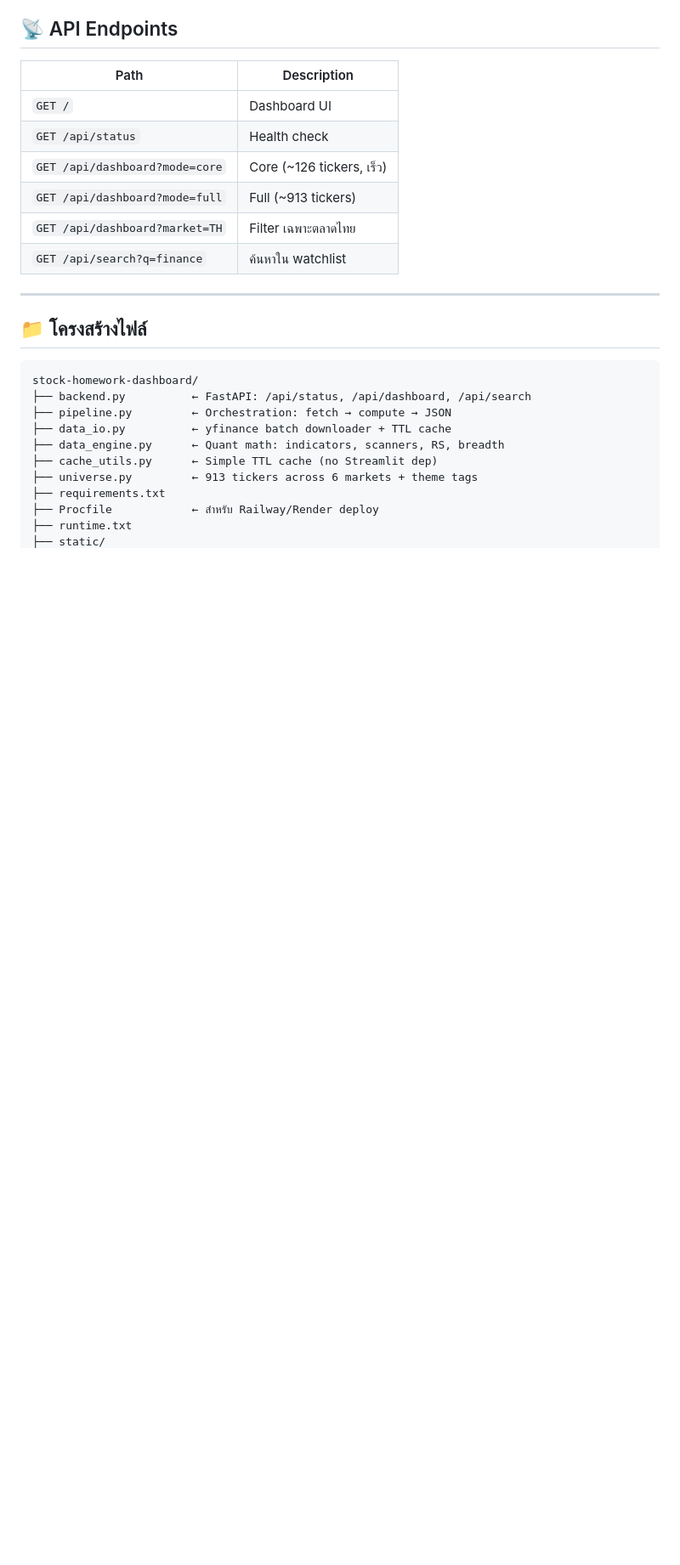
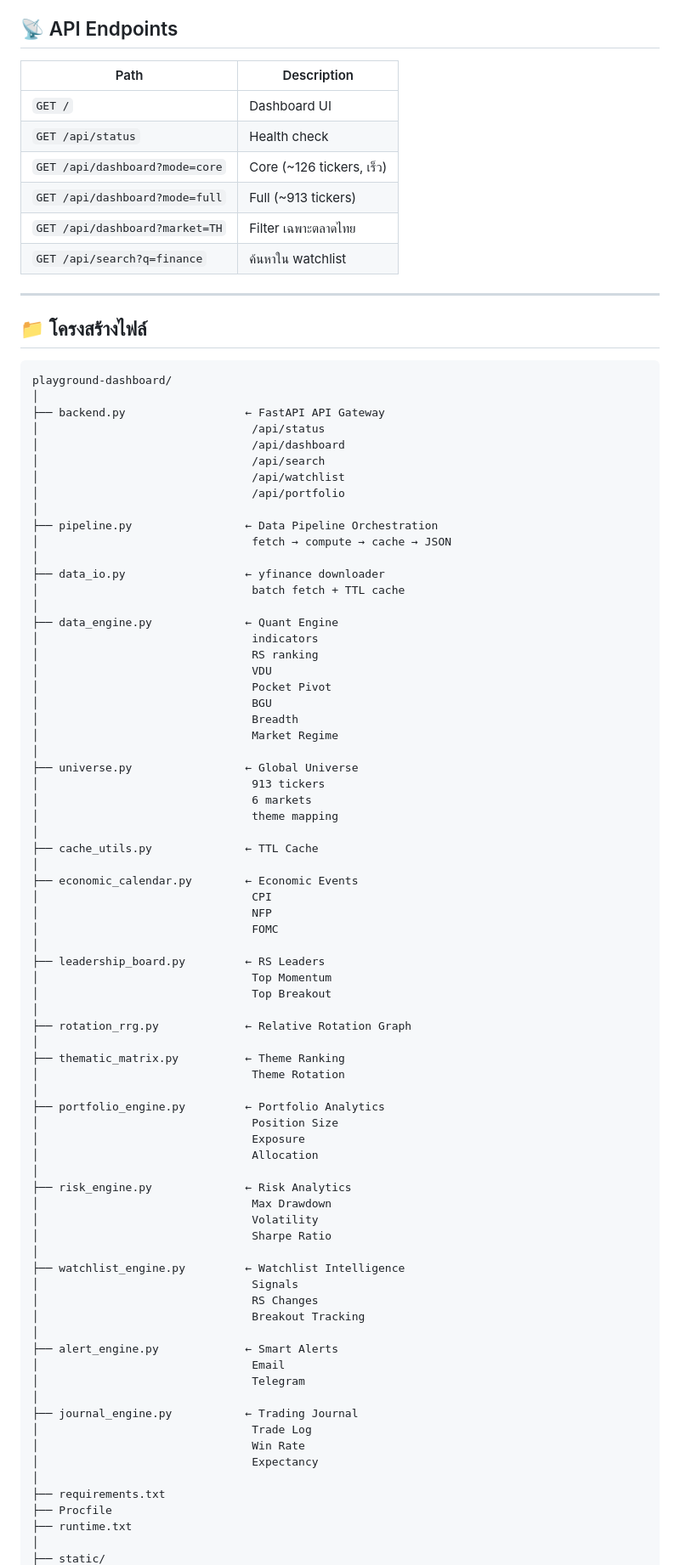
Before and after one commit to nangsin1990/playground-dashboard, a Markdown page: README.md, the part around one of its changes. Shown at 85% size. Drawn GitHub-style; blank space fills up the shorter version.

````diff
--- a/README.md
+++ b/README.md
@@ -55,14 +44,77 @@ uvicorn backend:app --host 0.0.0.0 --port 8000
 ## 📁 โครงสร้างไฟล์
 
 ```
-stock-homework-dashboard/
-├── backend.py          ← FastAPI: /api/status, /api/dashboard, /api/search
-├── pipeline.py         ← Orchestration: fetch → compute → JSON
-├── data_io.py          ← yfinance batch downloader + TTL cache
-├── data_engine.py      ← Quant math: indicators, scanners, RS, breadth
-├── cache_utils.py      ← Simple TTL cache (no Streamlit dep)
-├── universe.py         ← 913 tickers across 6 markets + theme tags
+playground-dashboard/
+│
+├── backend.py                  ← FastAPI API Gateway
+│                                /api/status
+│                                /api/dashboard
+│                                /api/search
+│                                /api/watchlist
+│                                /api/portfolio
+│
+├── pipeline.py                 ← Data Pipeline Orchestration
+│                                fetch → compute → cache → JSON
+│
+├── data_io.py                  ← yfinance downloader
+│                                batch fetch + TTL cache
+│
+├── data_engine.py              ← Quant Engine
+│                                indicators
+│                                RS ranking
+│                                VDU
+│                                Pocket Pivot
+│                                BGU
+│                                Breadth
+│                                Market Regime
+│
+├── universe.py                 ← Global Universe
+│                                913 tickers
+│                                6 markets
+│                                theme mapping
+│
+├── cache_utils.py              ← TTL Cache
+│
+├── economic_calendar.py        ← Economic Events
+│                                CPI
+│                                NFP
+│                                FOMC
+│
+├── leadership_board.py         ← RS Leaders
+│                                Top Momentum
+│                                Top Breakout
+│
+├── rotation_rrg.py             ← Relative Rotation Graph
+│
+├── thematic_matrix.py          ← Theme Ranking
+│                                Theme Rotation
+│
+├── portfolio_engine.py         ← Portfolio Analytics
+│                                Position Size
+│                                Exposure
+│                                Allocation
+│
+├── risk_engine.py              ← Risk Analytics
+│                                Max Drawdown
+│                                Volatility
+│                                Sharpe Ratio
+│
+├── watchlist_engine.py         ← Watchlist Intelligence
+│                                Signals
+│                                RS Changes
+│                                Breakout Tracking
+│
+├── alert_engine.py             ← Smart Alerts
+│                                Email
+│                                Telegram
+│
+├── journal_engine.py           ← Trading Journal
+│                                Trade Log
+│                                Win Rate
+│                                Expectancy
+│
 ├── requirements.txt
-├── Procfile            ← สำหรับ Railway/Render deploy
+├── Procfile
 ├── runtime.txt
+│
 ├── static/
````
Also changed, not shown: other parts of README.md (+20 -14 lines).
